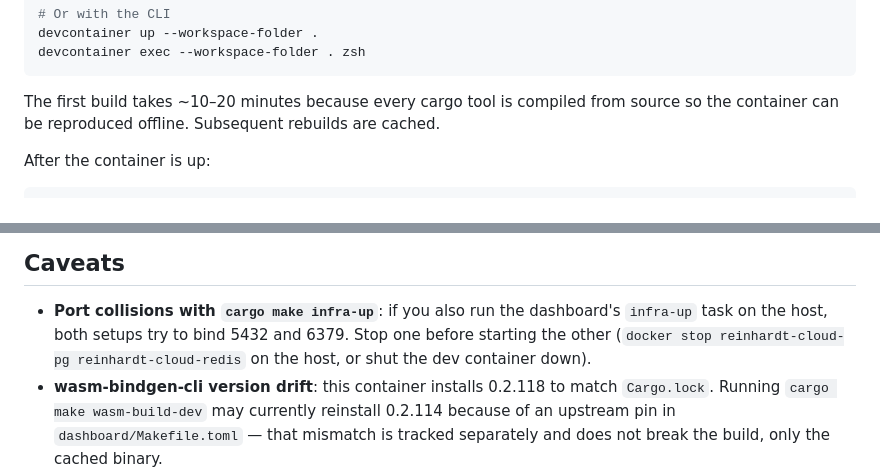
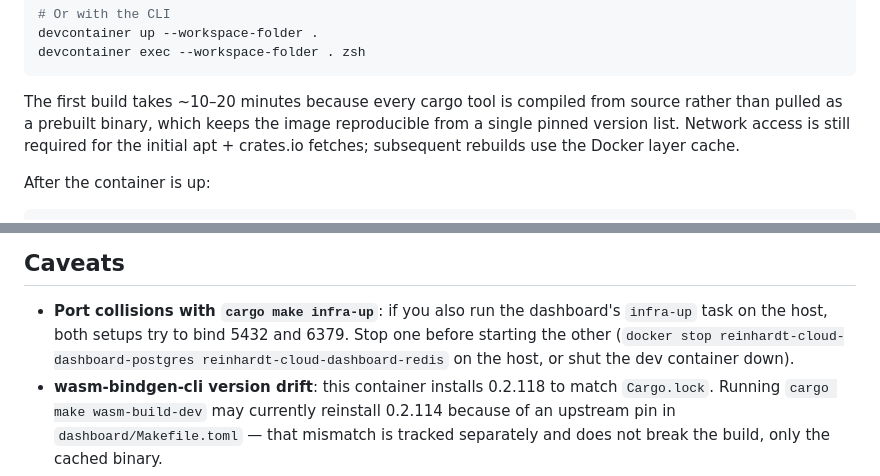
Before and after one commit to kent8192/reinhardt-cloud, a Markdown page: .devcontainer/README.md, 2 parts joined by grey strips. Rendered like a GitHub page.

Commit message:
docs(devcontainer): correct README container names and reproducibility wording
Two factual fixes from Copilot review on PR #523:

- The host-side container names produced by `dashboard/scripts/infra_up.sh`
  are `reinhardt-cloud-dashboard-postgres` and
  `reinhardt-cloud-dashboard-redis`, not the abbreviated `reinhardt-cloud-pg`
  and `reinhardt-cloud-redis` previously printed in the docs. Update the
  `docker stop` example so copy-pasting it actually stops the conflicting
  containers.
- Replace the misleading "reproduced offline" claim with an accurate
  description: the image is reproducible from a pinned version list, but
  the initial build still needs network access for apt and crates.io.

Co-Authored-By: Claude Opus 4.7 (1M context) <noreply@anthropic.com>

````diff
--- a/.devcontainer/README.md
+++ b/.devcontainer/README.md
@@ -26,8 +26,10 @@ devcontainer exec --workspace-folder . zsh
 ```
 
 The first build takes ~10–20 minutes because every cargo tool is compiled
-from source so the container can be reproduced offline. Subsequent rebuilds
-are cached.
+from source rather than pulled as a prebuilt binary, which keeps the image
+reproducible from a single pinned version list. Network access is still
+required for the initial apt + crates.io fetches; subsequent rebuilds use
+the Docker layer cache.
 
 After the container is up:
 
@@ -66,8 +68,9 @@ Both `local.toml` and `devcontainer.toml` are gitignored — the
 
 - **Port collisions with `cargo make infra-up`**: if you also run the
   dashboard's `infra-up` task on the host, both setups try to bind 5432 and
-  6379. Stop one before starting the other (`docker stop reinhardt-cloud-pg
-  reinhardt-cloud-redis` on the host, or shut the dev container down).
+  6379. Stop one before starting the other (`docker stop
+  reinhardt-cloud-dashboard-postgres reinhardt-cloud-dashboard-redis` on the
+  host, or shut the dev container down).
 - **wasm-bindgen-cli version drift**: this container installs 0.2.118 to
   match `Cargo.lock`. Running `cargo make wasm-build-dev` may currently
   reinstall 0.2.114 because of an upstream pin in `dashboard/Makefile.toml`
````
